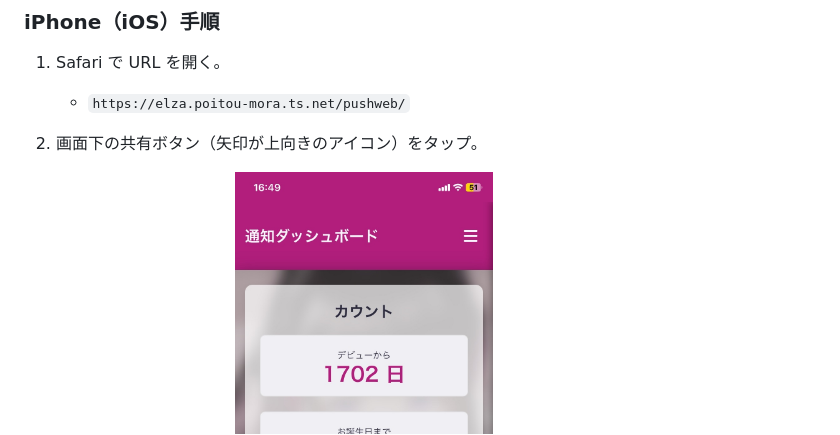
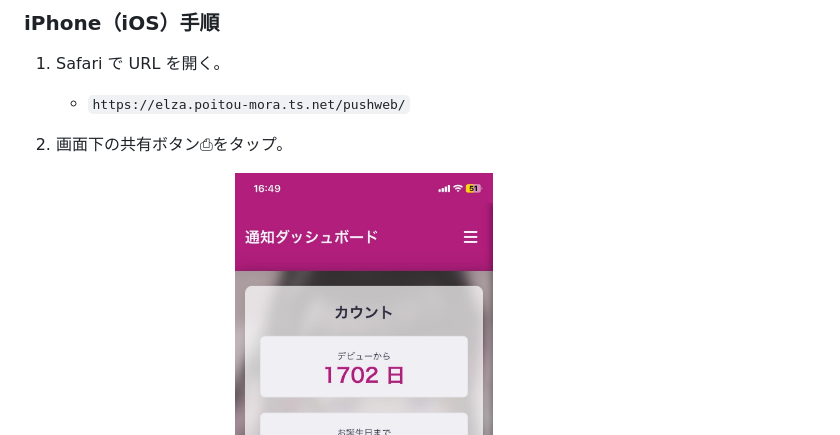
Before and after one commit to gonzaresu-jp/Mai-notification, a Markdown page: README.md, the part around the change printed below. Rendered like a GitHub page.

```diff
--- a/README.md
+++ b/README.md
@@ -50,7 +50,7 @@ https://elza.poitou-mora.ts.net/pushweb/
 
 1. Safari で URL を開く。
    * `https://elza.poitou-mora.ts.net/pushweb/`
-2. 画面下の共有ボタン（矢印が上向きのアイコン）をタップ。
+2. 画面下の共有ボタン⎙をタップ。
 
    [./img/IMG_3213.png]
    <img src="./img/IMG_3205.png" width="300">
```
Also changed, not shown: other parts of README.md (+1 -1 lines).
